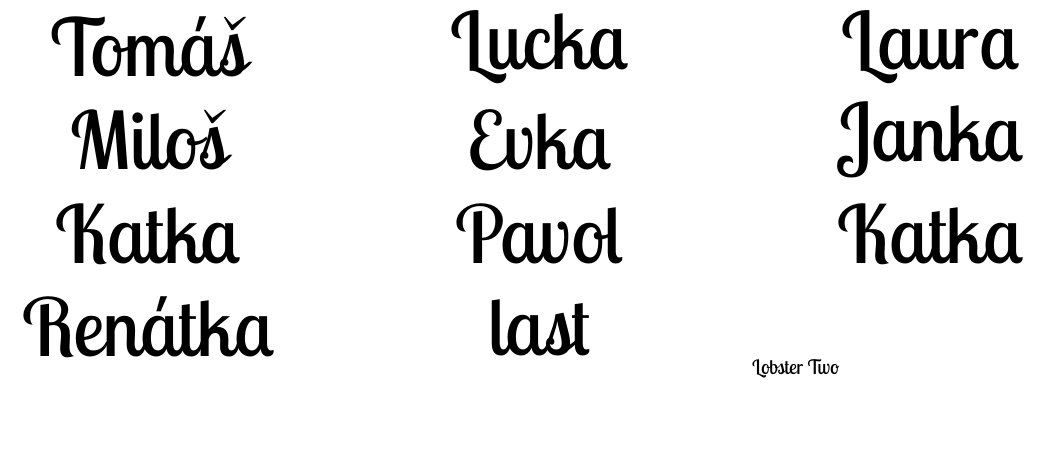
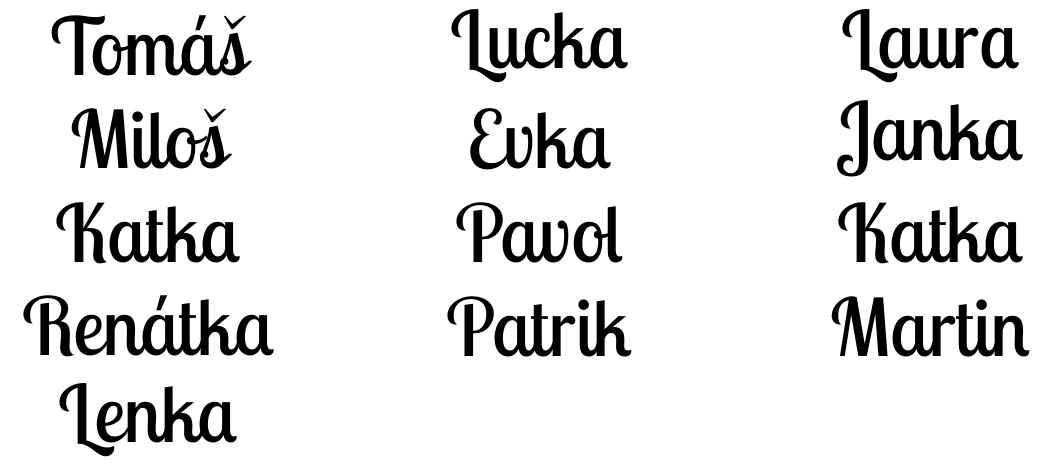
Before and after one commit to Palo27/menovky, a LaTeX document (menovky.tex, which reads names_lobster_fake_hacek.dat): part of page 2 of 2, cut so that both start at the same text. Compiled offline with XeLaTeX.

Commit message:
add new names

```diff
--- a/menovky.tex
+++ b/menovky.tex
@@ -45,7 +45,7 @@
 		\labelfile{names_lobster_fake_hacek.dat}
 		%Mat'a
 		%Mat'\kern-0.15em a
-	  \normalfont \normalsize Lobster Two
+	  %\normalfont \normalsize Lobster Two
 	}
 
 	%{
--- a/names_lobster_fake_hacek.dat
+++ b/names_lobster_fake_hacek.dat
@@ -126,4 +126,8 @@ Katka
 
 Ren\'atka
 
-last
+Patrik
+
+Martin
+
+Lenka
```
Also changed, not shown: menovky.pdf, 1 other file.
